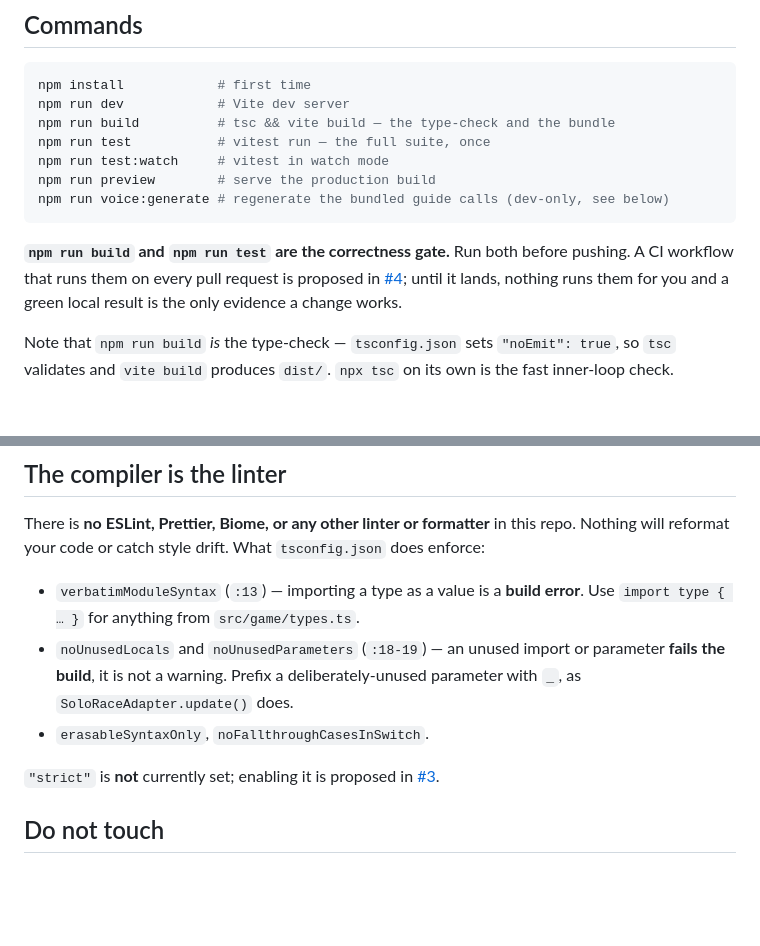
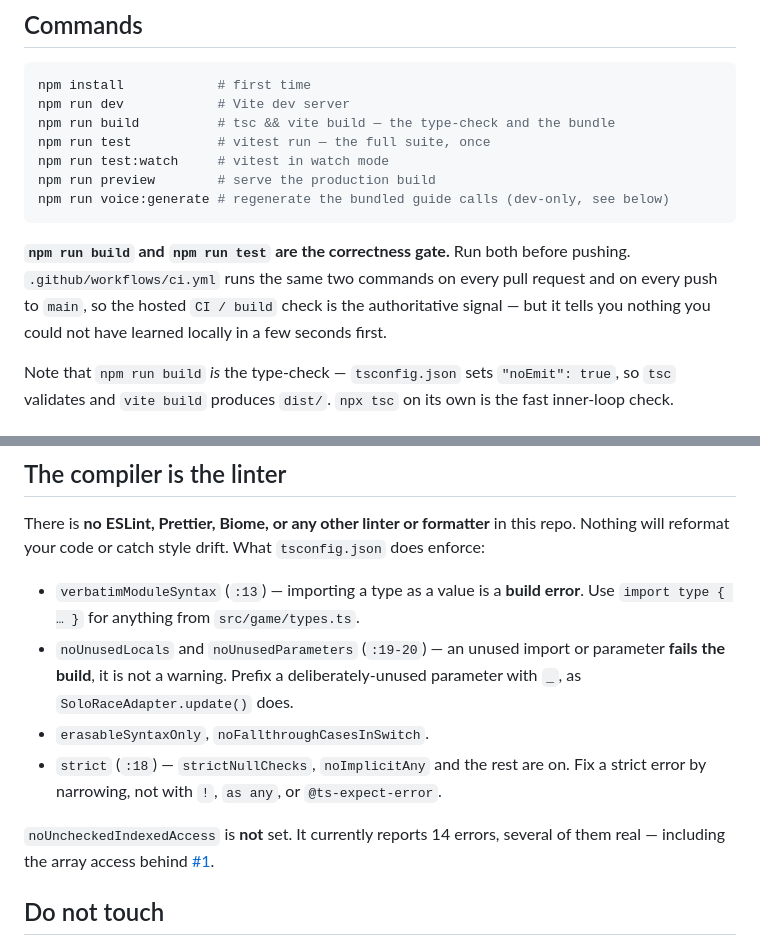
Before and after one commit to McElyea/forward-one, a Markdown page: AGENTS.md, 2 parts joined by grey strips. Drawn GitHub-style; blank space fills up the shorter version.

Commit message:
Update AGENTS.md for CI and strict mode landing on main
PR #8 merged while this branch was being written, so three statements
were stale: CI is described as proposed rather than present, "strict" as
unset rather than on, and the noUnusedLocals/noUnusedParameters citation
had shifted a line when "strict" was inserted above it.

Documents noUncheckedIndexedAccess as the remaining unset flag instead,
with its current 14-error count re-measured against this tree.

Co-Authored-By: Claude Opus 5 (1M context) <noreply@anthropic.com>

````diff
--- a/AGENTS.md
+++ b/AGENTS.md
@@ -20,9 +20,9 @@ npm run voice:generate # regenerate the bundled guide calls (dev-only, see below
 ```
 
 **`npm run build` and `npm run test` are the correctness gate.** Run both before pushing.
-A CI workflow that runs them on every pull request is proposed in
-[#4](https://github.com/McElyea/forward-one/issues/4); until it lands, nothing runs them
-for you and a green local result is the only evidence a change works.
+`.github/workflows/ci.yml` runs the same two commands on every pull request and on every
+push to `main`, so the hosted `CI / build` check is the authoritative signal — but it tells
+you nothing you could not have learned locally in a few seconds first.
 
 Note that `npm run build` *is* the type-check — `tsconfig.json` sets `"noEmit": true`, so
 `tsc` validates and `vite build` produces `dist/`. `npx tsc` on its own is the fast
@@ -100,13 +100,15 @@ Nothing will reformat your code or catch style drift. What `tsconfig.json` does
 
 - `verbatimModuleSyntax` (`:13`) — importing a type as a value is a **build error**. Use
   `import type { … }` for anything from `src/game/types.ts`.
-- `noUnusedLocals` and `noUnusedParameters` (`:18-19`) — an unused import or parameter
+- `noUnusedLocals` and `noUnusedParameters` (`:19-20`) — an unused import or parameter
   **fails the build**, it is not a warning. Prefix a deliberately-unused parameter with `_`,
   as `SoloRaceAdapter.update()` does.
 - `erasableSyntaxOnly`, `noFallthroughCasesInSwitch`.
+- `strict` (`:18`) — `strictNullChecks`, `noImplicitAny` and the rest are on. Fix a strict
+  error by narrowing, not with `!`, `as any`, or `@ts-expect-error`.
 
-`"strict"` is **not** currently set; enabling it is proposed in
-[#3](https://github.com/McElyea/forward-one/issues/3).
+`noUncheckedIndexedAccess` is **not** set. It currently reports 14 errors, several of them
+real — including the array access behind [#1](https://github.com/McElyea/forward-one/issues/1).
 
 ## Do not touch
 
````
